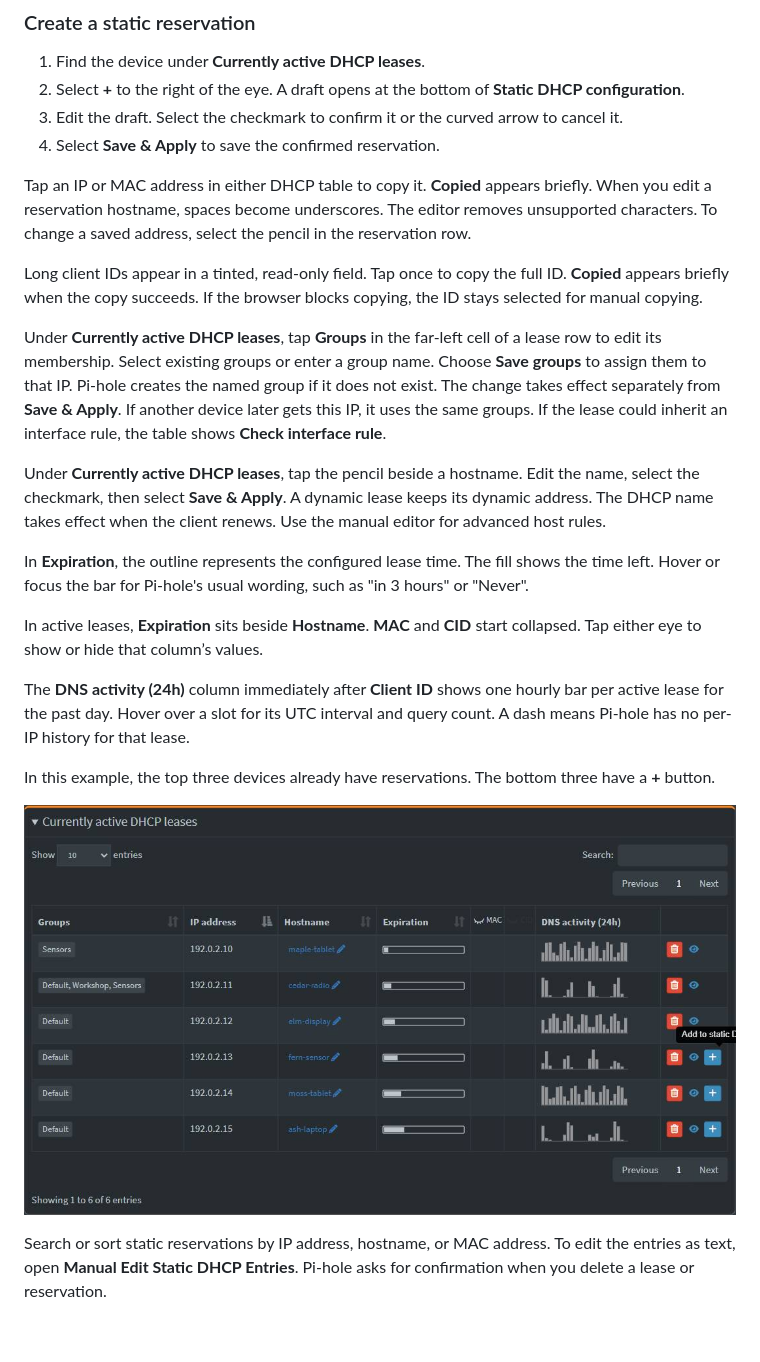
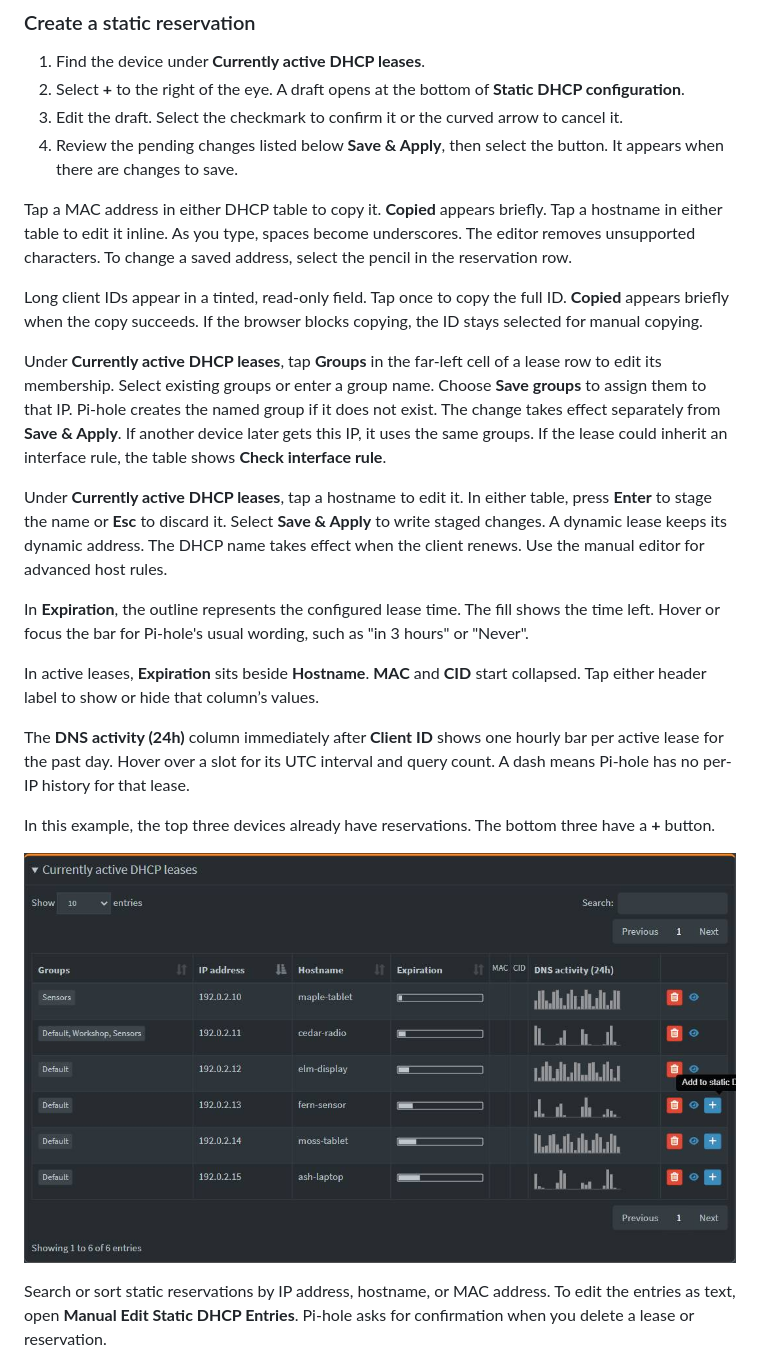
Before and after one commit to micassa-pics/pihole-aaf, a Markdown page: README.md, the part around the change. Drawn GitHub-style; pictures changed too: assets/active-dhcp-leases.jpg; blank space fills up the shorter version.

Commit message:
Stage DHCP hostnames on Enter and list pending changes below Save & Apply

```diff
--- a/README.md
+++ b/README.md
@@ -64,19 +64,19 @@ Select the eye beside an active lease or static reservation to see queries from
 1. Find the device under **Currently active DHCP leases**.
 2. Select **+** to the right of the eye. A draft opens at the bottom of **Static DHCP configuration**.
 3. Edit the draft. Select the checkmark to confirm it or the curved arrow to cancel it.
-4. Select **Save & Apply** to save the confirmed reservation.
+4. Review the pending changes listed below **Save & Apply**, then select the button. It appears when there are changes to save.
 
-Tap an IP or MAC address in either DHCP table to copy it. **Copied** appears briefly. When you edit a reservation hostname, spaces become underscores. The editor removes unsupported characters. To change a saved address, select the pencil in the reservation row.
+Tap a MAC address in either DHCP table to copy it. **Copied** appears briefly. Tap a hostname in either table to edit it inline. As you type, spaces become underscores. The editor removes unsupported characters. To change a saved address, select the pencil in the reservation row.
 
 Long client IDs appear in a tinted, read-only field. Tap once to copy the full ID. **Copied** appears briefly when the copy succeeds. If the browser blocks copying, the ID stays selected for manual copying.
 
 Under **Currently active DHCP leases**, tap **Groups** in the far-left cell of a lease row to edit its membership. Select existing groups or enter a group name. Choose **Save groups** to assign them to that IP. Pi-hole creates the named group if it does not exist. The change takes effect separately from **Save & Apply**. If another device later gets this IP, it uses the same groups. If the lease could inherit an interface rule, the table shows **Check interface rule**.
 
-Under **Currently active DHCP leases**, tap the pencil beside a hostname. Edit the name, select the checkmark, then select **Save & Apply**. A dynamic lease keeps its dynamic address. The DHCP name takes effect when the client renews. Use the manual editor for advanced host rules.
+Under **Currently active DHCP leases**, tap a hostname to edit it. In either table, press **Enter** to stage the name or **Esc** to discard it. Select **Save & Apply** to write staged changes. A dynamic lease keeps its dynamic address. The DHCP name takes effect when the client renews. Use the manual editor for advanced host rules.
 
 In **Expiration**, the outline represents the configured lease time. The fill shows the time left. Hover or focus the bar for Pi-hole's usual wording, such as "in 3 hours" or "Never".
 
-In active leases, **Expiration** sits beside **Hostname**. **MAC** and **CID** start collapsed. Tap either eye to show or hide that column’s values.
+In active leases, **Expiration** sits beside **Hostname**. **MAC** and **CID** start collapsed. Tap either header label to show or hide that column’s values.
 
 The **DNS activity (24h)** column immediately after **Client ID** shows one hourly bar per active lease for the past day. Hover over a slot for its UTC interval and query count. A dash means Pi-hole has no per-IP history for that lease.
 
```
Also changed, not shown: 1 other file.
